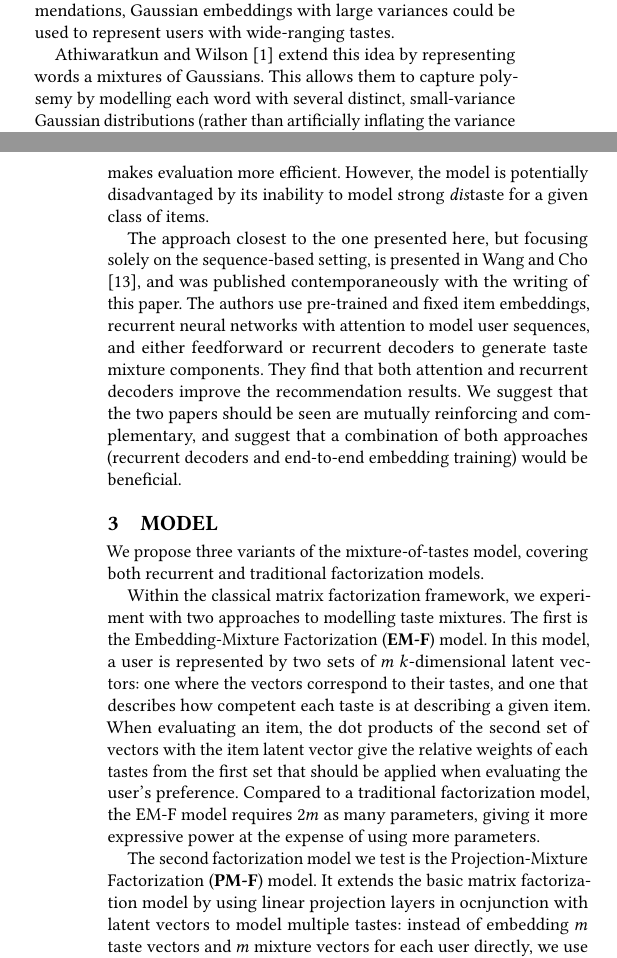
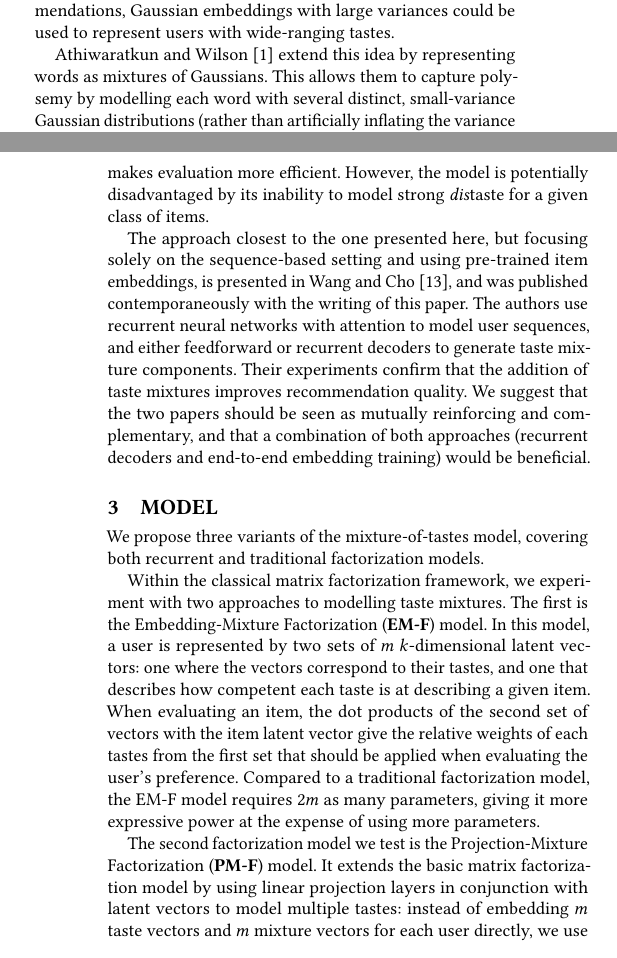
Before and after one commit to maciejkula/mixture, a LaTeX paper (paper/paper.tex): two parts of the columns of pages 1 and 2 of 6, joined at a grey line, cut so that both start at the same text. Compiled offline with pdfLaTeX.

Commit message:
More corrections.

```diff
--- a/paper/paper.tex
+++ b/paper/paper.tex
@@ -79,18 +79,18 @@ The idea of moving beyond point embeddings has yielded some interesting results,
 
 \citet{vilnis2014word} embed words as Gaussian distributions, rather than point embeddings. This improves the resulting representations in two ways. Firstly, the resulting representation provides a natural way of expressing uncertainty about the learned representation. Secondly, large (and non-spherical) variances aid the representation of polysemous words. In the context of recommendations, Gaussian embeddings with large variances could be used to represent users with wide-ranging tastes.
 
-\citet{athiwaratkun2017multimodal} extend this idea by representing words a mixtures of Gaussians. This allows them to capture polysemy by modelling each word with several distinct, small-variance Gaussian distributions (rather than artificially inflating the variance of a single distribution). This allows much clearer separation of distinct meanings.
+\citet{athiwaratkun2017multimodal} extend this idea by representing words as mixtures of Gaussians. This allows them to capture polysemy by modelling each word with several distinct, small-variance Gaussian distributions (rather than artificially inflating the variance of a single distribution). This allows much clearer separation of distinct meanings.
 
 In the recommender system literature, the idea of using multiple embeddings to represent a user's multiple interests is presented in \citet{weston2013nonlinear}. In this approach, the recommendation score of an item for a given user is given by the \emph{maximum} of the dot products of the item embedding and each of the user's embedding vectors. This obviates the need for explicit modelling of mixture probabilities, which reduces the number of model parameters and makes evaluation more efficient. However, the model is potentially disadvantaged by its inability to model strong \emph{dis}taste for a given class of items.
 
-The approach closest to the one presented here, but focusing solely on the sequence-based setting, is presented in \citet{wang2017attention}, and was published contemporaneously with the writing of this paper. The authors use pre-trained and fixed item embeddings, recurrent neural networks with attention to model user sequences, and either feedforward or recurrent decoders to generate taste mixture components. They find that both attention and recurrent decoders improve the recommendation results. We suggest that the two papers should be seen are mutually reinforcing and complementary, and suggest that a combination of both approaches (recurrent decoders and end-to-end embedding training) would be beneficial.
+The approach closest to the one presented here, but focusing solely on the sequence-based setting and using pre-trained item embeddings, is presented in \citet{wang2017attention}, and was published contemporaneously with the writing of this paper. The authors use recurrent neural networks with attention to model user sequences, and either feedforward or recurrent decoders to generate taste mixture components. Their experiments confirm that the addition of taste mixtures improves recommendation quality. We suggest that the two papers should be seen as mutually reinforcing and complementary, and that a combination of both approaches (recurrent decoders and end-to-end embedding training) would be beneficial.
 
 \section{Model}
 We propose three variants of the mixture-of-tastes model, covering both recurrent and traditional factorization models.
 
 Within the classical matrix factorization framework, we experiment with two approaches to modelling taste mixtures. The first is the Embedding-Mixture Factorization (\textbf{EM-F}) model. In this model, a user is represented by two sets of $m$ $k$-dimensional latent vectors: one where the vectors correspond to their tastes, and one that describes how competent each taste is at describing a given item. When evaluating an item, the dot products of the second set of vectors with the item latent vector give the relative weights of each tastes from the first set that should be applied when evaluating the user's preference. Compared to a traditional factorization model, the EM-F model requires $2m$ as many parameters, giving it more expressive power at the expense of using more parameters.
 
-The second factorization model we test is the Projection-Mixture Factorization (\textbf{PM-F}) model. It extends the basic matrix factorization model by using linear projection layers in ocnjunction with latent vectors to model multiple tastes: instead of embedding $m$ taste vectors and $m$ mixture vectors for each user directly, we use $2m$ $k \times k$ projection matrices to project a single $k$-dimensional user item vector into $m$ taste and $m$ mixture vectors. These matrices are shared between all users, making the model substantially more parsimonious.
+The second factorization model we test is the Projection-Mixture Factorization (\textbf{PM-F}) model. It extends the basic matrix factorization model by using linear projection layers in conjunction with latent vectors to model multiple tastes: instead of embedding $m$ taste vectors and $m$ mixture vectors for each user directly, we use $2m$ $k \times k$ projection matrices to project a single $k$-dimensional user item vector into $m$ taste and $m$ mixture vectors. These matrices are shared between all users, making the model substantially more parsimonious.
 
 Our sequence-based model is the Mixture LSTM (\textbf{M-LSTM}) model. It builds on prior work \citep{wu2017recurrent, hidasi2015session} using recurrent neural networks to model the sequence of user interactions. In our model, we use a long-short term memory network (LSTM, \cite{hochreiter1997long}) to transform the sequence of user interactions into a latent representation; we then project it into the item embedding space via a number of linear projection layers to obtain the mixture-of-tastes representation. By using a recurrent architecture, we capture information from the identity of the items the user interacted with as well as the order in which those interactions occurred.
 
```
Also changed, not shown: paper/paper.pdf.
